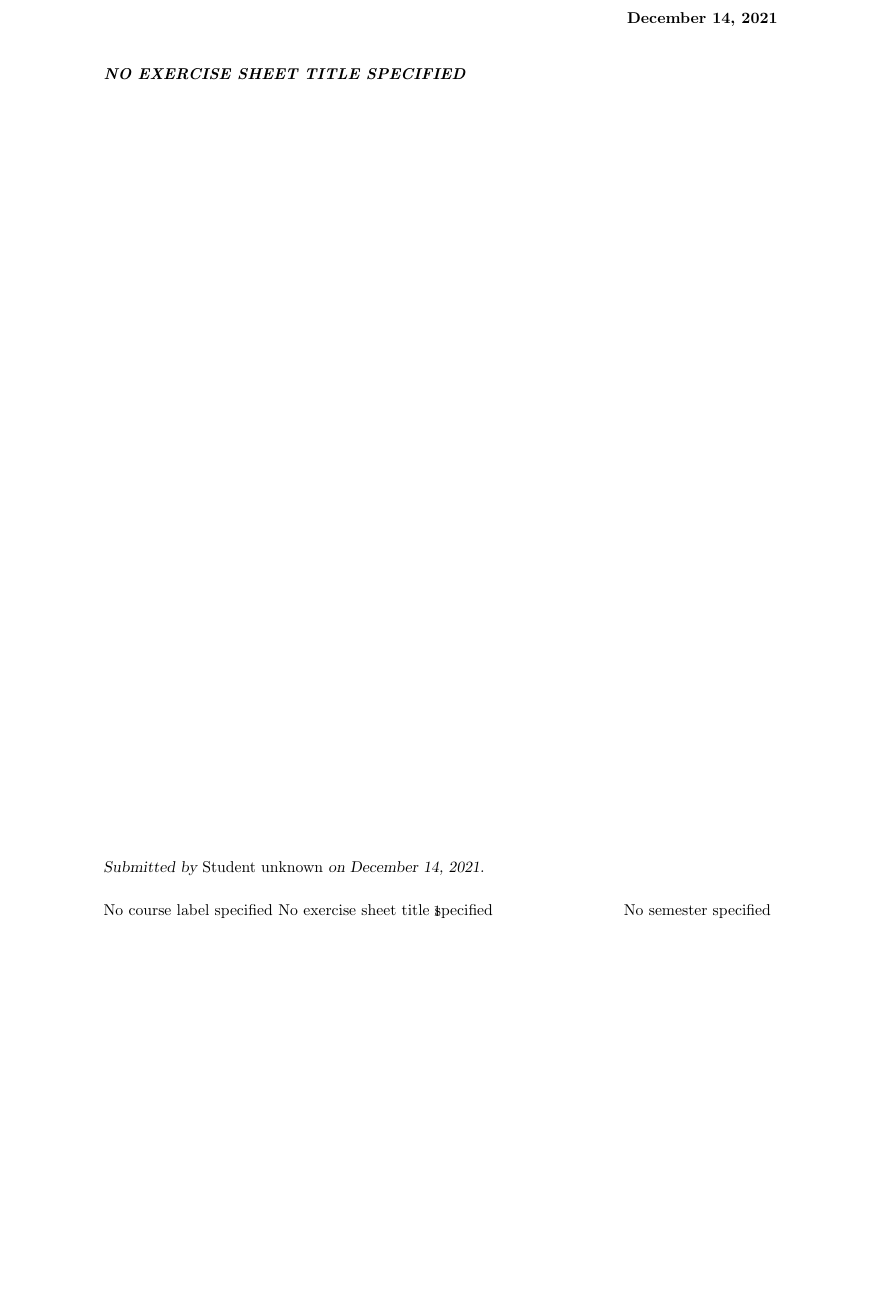
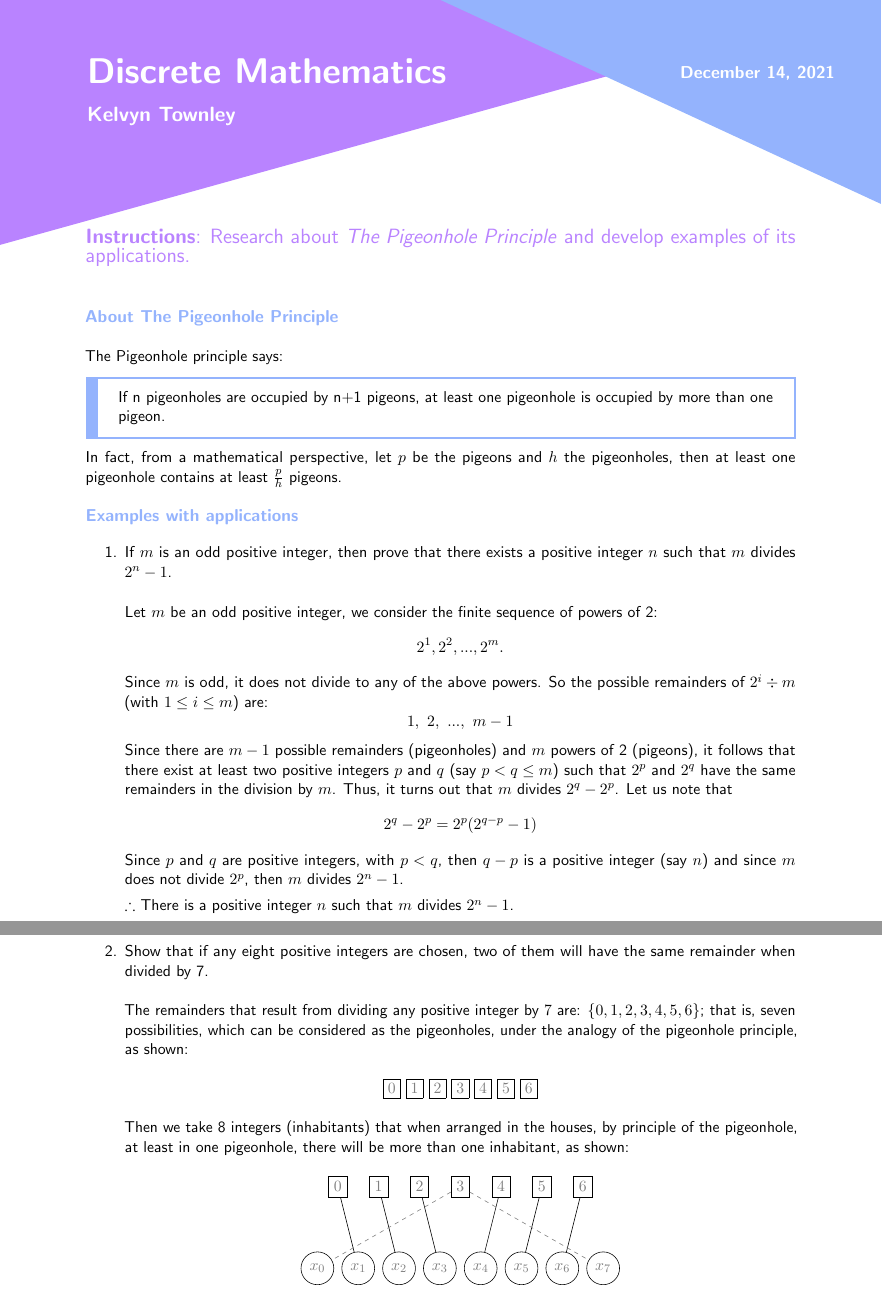
Before and after one commit to KelvynTownley/Creative-LaTeX-templates, a LaTeX problem sheet (assignments/mathematics-1/math1.tex): part of the page before the commit and two parts of pages 1 and 2 of 2 after it, the two joined at a grey line, cut at the place of the change, the shorter picture padded with empty space. Compiled offline with pdfLaTeX.

Commit message:
First template (math1) finished and gitignore updated.

```diff
--- a/assignments/mathematics-1/math1.tex
+++ b/assignments/mathematics-1/math1.tex
@@ -1,8 +1,8 @@
 %%%%%%%%%%%%%%%%%%%%%%%%%%%%%%%%%%%%%%%%%%%%
 %%%%% Template made by: @KelvynTownley %%%%%
 %%%%%%%%%%%%%%%%%%%%%%%%%%%%%%%%%%%%%%%%%%%%
-\documentclass[letterpaper, 11pt]{assignment}	% You can change 'assignment' for 'article'
-\usepackage[letterpaper, margin=1in]{geometry}
+\documentclass[letterpaper, 11pt]{article}	% You can change 'article' for 'assignment' or antoher document class
+\usepackage[letterpaper, margin=2.1cm]{geometry}
 % You can change the value of 'margin' for another one.
 % You can also set the margin of the top, bottom, left or right side individually using the following keywords:
 % 'top=<here the value><System of Units (cm, in, em, pt)>'
@@ -21,5 +36,84 @@
 
 \begin{document}
+\pagestyle{empty}
+\begin{tikzpicture}[remember picture, overlay]
+	\fill[fill=neonPurple] ($(current page.north west) - (0,6)$) -- (current page.north east) -- ($(current page.north west) - (0,0)$) -- ($(current page.north west) - (0,6)$);
+	\fill[fill=neonBlue] ($(current page.north east) + (0,-5)$) -- (current page.north) -- ($(current page.north east) + (0,0)$) -- ($(current page.north east) + (0,-5)$);
+	\node[text=white, font=\Huge\bfseries, anchor=north west] (subject) at ($(current page.north west) + (2,-1.3)$) {Discrete Mathematics};
+	\node[text=white, font=\Large\bfseries, anchor=north west] (studentName) at ($(current page.north west) + (2,-2.5)$) {Kelvyn Townley};
+	\node[text=white, font=\large\bfseries, anchor=north east] (date) at ($(current page.north east) - (1,1.5)$) {\today};
+\end{tikzpicture}
 
+\vspace*{3cm}
+\noindent {\Large \textcolor{neonPurple}{\textbf{Instructions}: Research about \textit{The Pigeonhole Principle} and develop examples of its applications.}}\\[5mm]
+
+\noindent \textcolor{neonBlue}{\textbf{\large About The Pigeonhole Principle}}\\
+
+\noindent The Pigeonhole principle says:
+\begin{tcolorbox}[colback=white, colframe=neonBlue, leftrule=3mm, sharp corners]
+	If n pigeonholes are occupied by n+1 pigeons, at least one pigeonhole is occupied by more than one pigeon.
+\end{tcolorbox}
+
+\noindent In fact, from a mathematical perspective, let $p$ be the pigeons and $h$ the pigeonholes, then at least one pigeonhole contains at least $\frac{p}{h}$ pigeons.\\
+
+\noindent \textcolor{neonBlue}{\textbf{\large Examples with applications}}
+
+\begin{enumerate}
+	\item If $m$ is an odd positive integer, then prove that there exists a positive integer $n$ such that $m$ divides $2^n-1$.\\[5mm]
+		Let $m$ be an odd positive integer, we consider the finite sequence of powers of 2:
+		\begin{equation*}
+			2^1,2^2,...,2^m.
+		\end{equation*}
+		Since $m$ is odd, it does not divide to any of the above powers. So the possible remainders of $2^i\div m$ (with $1\leq i \leq m$) are:
+		\begin{equation*}
+			1,\ 2,\ ...,\ m-1
+		\end{equation*}
+		Since there are $m-1$ possible remainders (pigeonholes) and $m$ powers of 2 (pigeons), it follows that there exist at least two positive integers $p$ and $q$ (say $p < q \leq m$) such that $2^p$ and $2^q$ have the same remainders in the division by $m$. Thus, it turns out that $m$ divides $2^q-2^p$. Let us note that
+		\begin{equation*}
+			2^q-2^p=2^p(2^{q-p}-1)
+		\end{equation*}
+		Since $p$ and $q$ are positive integers, with $p < q$, then $q-p$ is a positive integer (say $n$) and since $m$ does not divide $2^p$, then $m$ divides $2^{n}-1$.
+
+		$\therefore$ There is a positive integer $n$ such that $m$ divides $2^n-1$.\\[3cm]
+	\item Show that if any eight positive integers are chosen, two of them will have the same remainder when divided by 7.\\[5mm]
+	The remainders that result from dividing any positive integer by $7$ are: $\{0, 1, 2, 3, 4, 5, 6\}$; that is, seven possibilities, which can be considered as the pigeonholes, under the analogy of the pigeonhole principle, as shown:
+		\begin{center}
+			\fbox{\textcolor{gray}{$0$}} \fbox{\textcolor{gray}{$1$}} \fbox{\textcolor{gray}{$2$}} \fbox{\textcolor{gray}{$3$}} \fbox{\textcolor{gray}{$4$}} \fbox{\textcolor{gray}{$5$}} \fbox{\textcolor{gray}{$6$}}
+		\end{center}
+
+		Then we take 8 integers (inhabitants) that when arranged in the houses, by principle of the pigeonhole, at least in one pigeonhole, there will be more than one inhabitant, as shown:
+		\begin{center}
+			\begin{tikzpicture}
+				%%% PALOMARES
+				\node[rectangle, text=gray, draw=black] (0) at (.5,0) {$0$};
+				\node[rectangle, text=gray, draw=black] (1) at (1.5,0) {$1$};
+				\node[rectangle, text=gray, draw=black] (2) at (2.5,0) {$2$};
+				\node[rectangle, text=gray, draw=black] (3) at (3.5,0) {$3$};
+				\node[rectangle, text=gray, draw=black] (4) at (4.5,0) {$4$};
+				\node[rectangle, text=gray, draw=black] (5) at (5.5,0) {$5$};
+				\node[rectangle, text=gray, draw=black] (6) at (6.5,0) {$6$};
+
+				%%% PALOMAS
+				\node[circle, text=gray, draw=black] (x0) at (0,-2) {$x_0$};
+				\node[circle, text=gray, draw=black] (x1) at (1,-2) {$x_1$};
+				\node[circle, text=gray, draw=black] (x2) at (2,-2) {$x_2$};
+				\node[circle, text=gray, draw=black] (x3) at (3,-2) {$x_3$};
+				\node[circle, text=gray, draw=black] (x4) at (4,-2) {$x_4$};
+				\node[circle, text=gray, draw=black] (x5) at (5,-2) {$x_5$};
+				\node[circle, text=gray, draw=black] (x6) at (6,-2) {$x_6$};
+				\node[circle, text=gray, draw=black] (x7) at (7,-2) {$x_7$};
+
+				%%% CONEXIONES
+				\draw (0) -- (x1);
+				\draw (1) -- (x2);
+				\draw (2) -- (x3);
+				\draw[dashed, gray] (3) -- (x0);
+				\draw (4) -- (x4);
+				\draw (5) -- (x5);
+				\draw (6) -- (x6);
+				\draw[dashed, gray] (3) -- (x7);
+			\end{tikzpicture}
+		\end{center}
+\end{enumerate}
 
 \end{document}
```
Also changed, not shown: assignments/mathematics-1/math1.tex (15 more changed lines), 1 other file.
